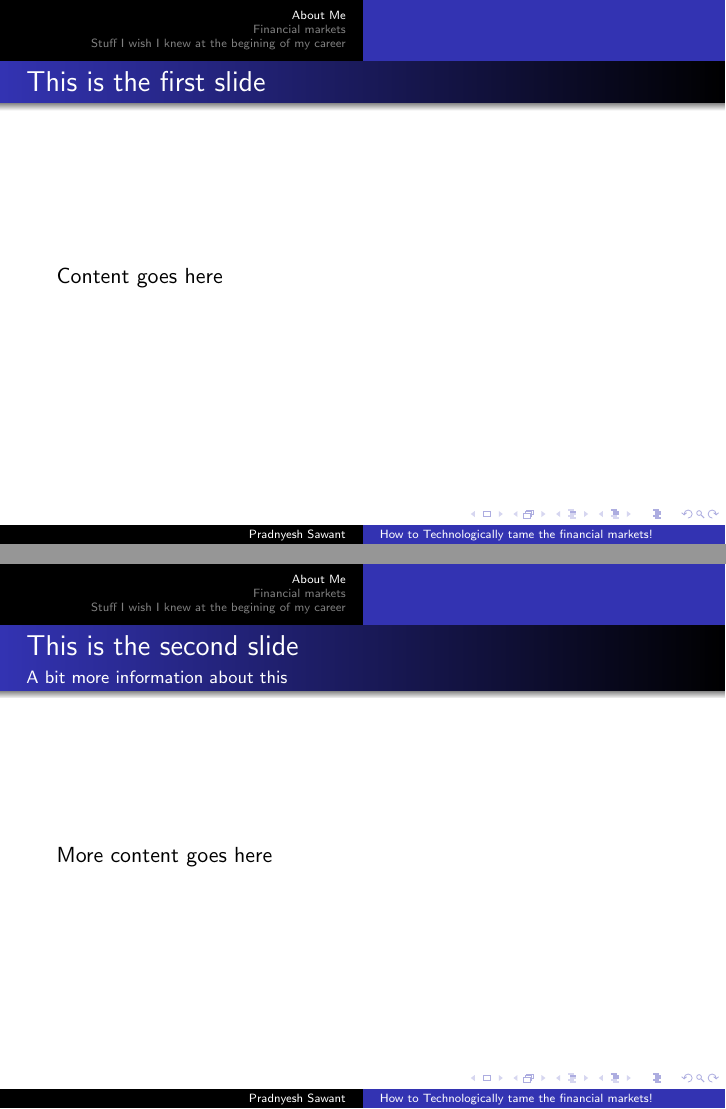
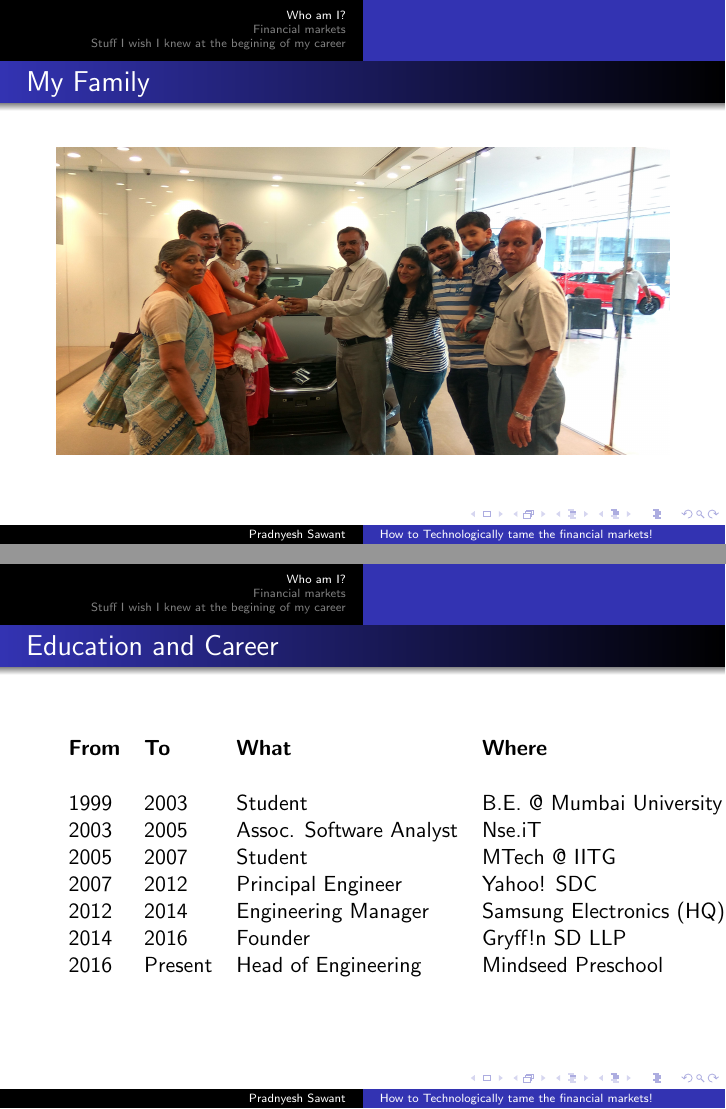
Before and after one commit to spradnyesh/resume, LaTeX slides (iiitg.tex): pages 4 and 5 of 17 before the commit and pages 4 and 5 of 20 after it, joined at a grey line. Compiled offline with pdfLaTeX.

Commit message:
iiitg : completed the "who am i?" section

```diff
--- a/iiitg.tex
+++ b/iiitg.tex
@@ -3,6 +3,8 @@
 %% --------------------------------------------------
 %% preamble
 
+\usepackage{graphicx}
+% \usepackage{tabularx}
 \usetheme{Warsaw}
 \usecolortheme{whale}
 \AtBeginSection[]
@@ -36,12 +38,22 @@
 
 %% -------------------------
 %% About Me
-\section{About Me}
+\section{Who am I?}
 \begin{frame}
-  \frametitle{This is the first slide}
-  Content goes here
+  \frametitle{My Family}
+  \includegraphics[height=5.4cm,width=10.8cm]{IMG_20160618_175653_HDR.jpg}
 \end{frame}
 \begin{frame}
-  \frametitle{This is the second slide}
-  \framesubtitle{A bit more information about this}
-  More content goes here
+  \frametitle{Education and Career}
+  \begin{tabular}{ l  l  l  l }
+    \textbf{From} & \textbf{To} & \textbf{What} & \textbf{Where}\\
+    & & & \\
+    1999 & 2003 & Student & B.E. @ Mumbai University\\
+    2003 & 2005 & Assoc. Software Analyst & Nse.iT\\
+    2005 & 2007 & Student & MTech @ IITG\\
+    2007 & 2012 & Principal Engineer & Yahoo! SDC\\
+    2012 & 2014 & Engineering Manager & Samsung Electronics (HQ)\\
+    2014 & 2016 & Founder & Gryff!n SD LLP\\
+    2016 & Present & Head of Engineering & Mindseed Preschool\\
+  \end{tabular}
+\end{frame}
```
Also changed, not shown: IMG_20160618_175653_HDR.jpg (added), screenshot_2017-05-19_08-08-01.png (added), iiitg.tex (12 more changed lines).
